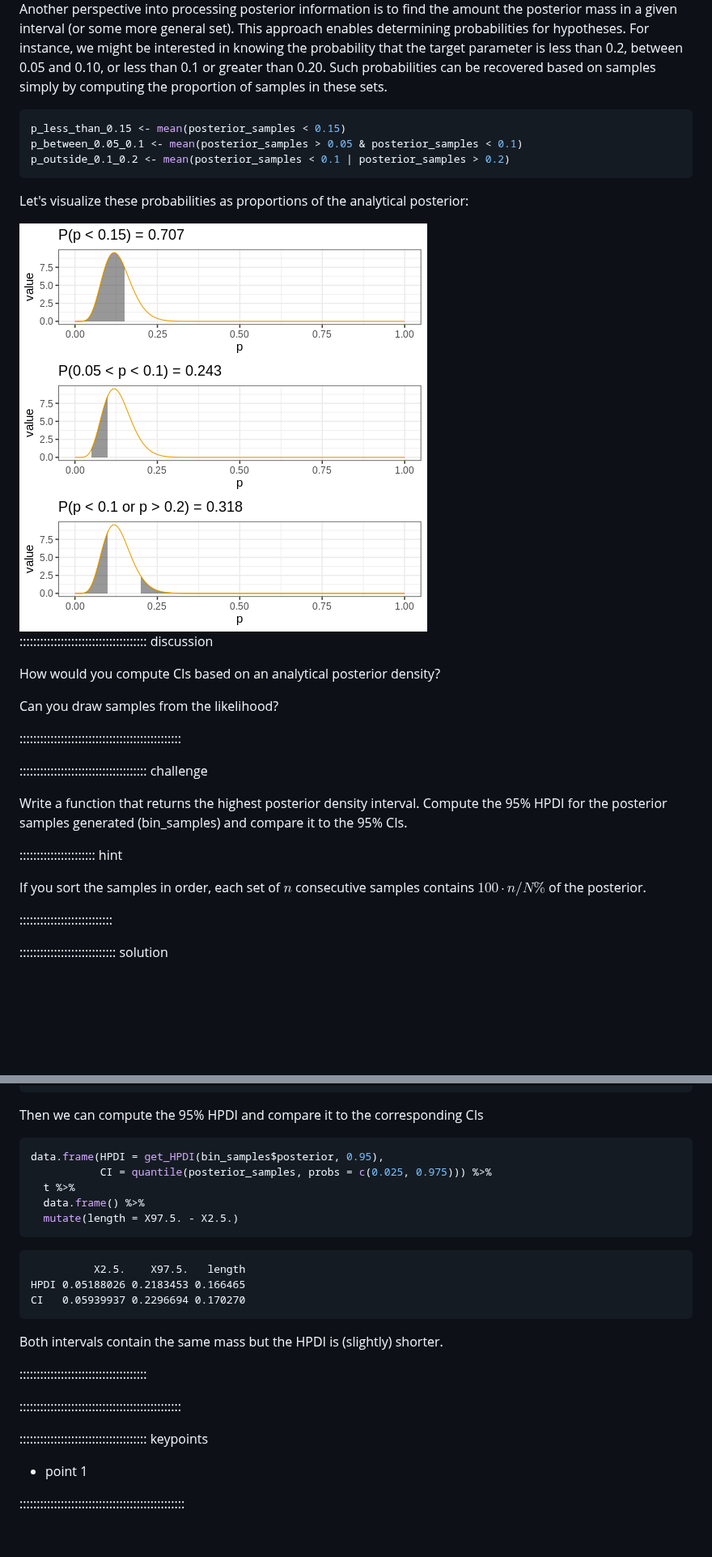
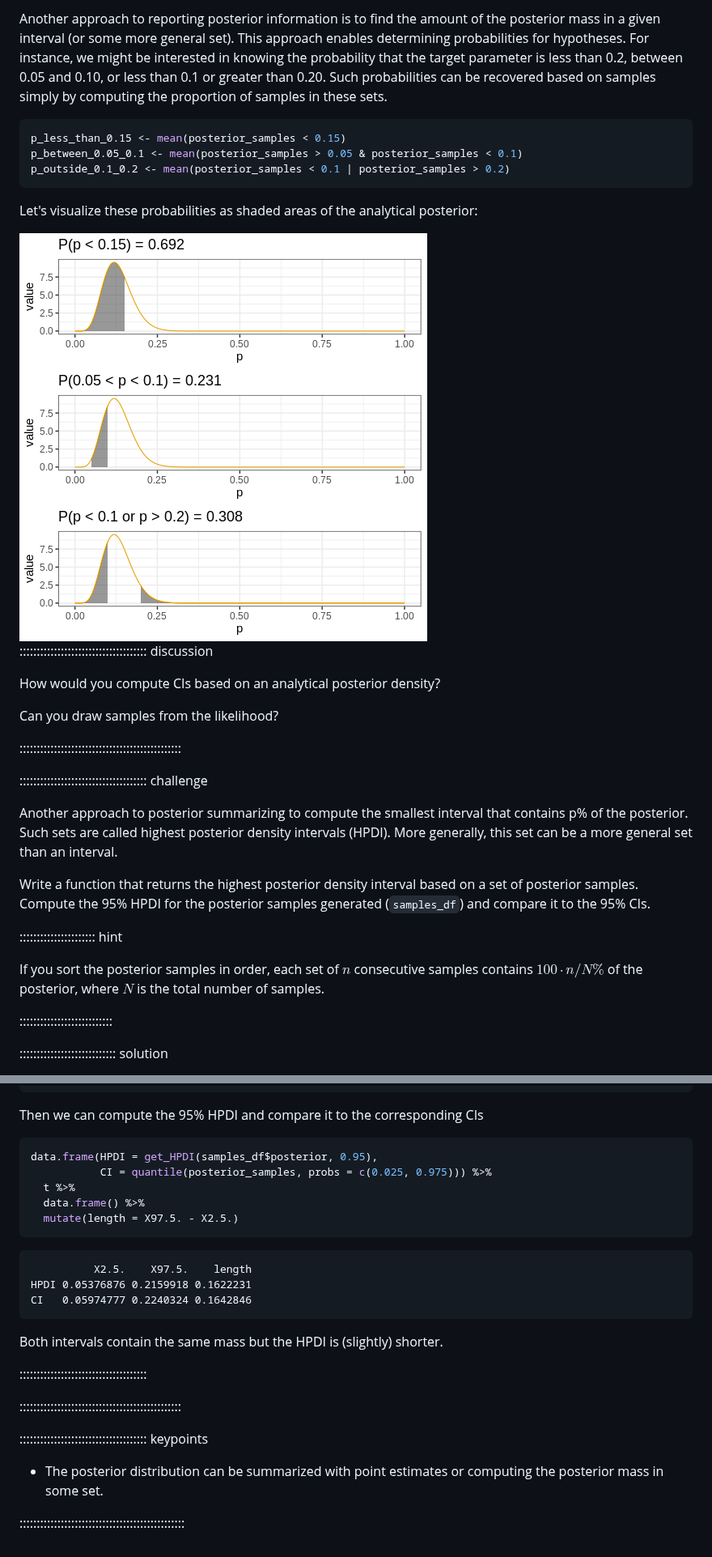
Before and after one commit to carpentries-incubator/statistical-probabilistic-programming-r, a Markdown page: sampling.md, 2 parts joined by grey strips. Shown at 81% size. GitHub-like rendering; pictures changed too: fig/sampling-rendered-unnamed-chunk-7-1.png (added); blank space fills up the shorter version.

````diff
--- a/sampling.md
+++ b/sampling.md
@@ -168,6 +176,6 @@ print(p)
 
 
-Another perspective into processing posterior information is to find the amount the posterior mass in a given interval (or some more general set). This approach enables determining probabilities for hypotheses. For instance, we might be interested in knowing the probability that the target parameter is less than 0.2, between 0.05 and 0.10, or less than 0.1 or greater than 0.20. Such probabilities can be recovered based on samples simply by computing the proportion of samples in these sets.
+Another approach to reporting posterior information is to find the amount of the posterior mass in a given interval (or some more general set). This approach enables determining probabilities for hypotheses. For instance, we might be interested in knowing the probability that the target parameter is less than 0.2, between 0.05 and 0.10, or less than 0.1 or greater than 0.20. Such probabilities can be recovered based on samples simply by computing the proportion of samples in these sets.
 
 
 ```r
@@ -176,9 +184,9 @@ p_between_0.05_0.1 <- mean(posterior_samples > 0.05 & posterior_samples < 0.1)
 p_outside_0.1_0.2 <- mean(posterior_samples < 0.1 | posterior_samples > 0.2)
 ```
 
-Let's visualize these probabilities as proportions of the analytical posterior:
+Let's visualize these probabilities as shaded areas of the analytical posterior:
 
-<img src="fig/sampling-rendered-unnamed-chunk-6-1.png" style="display: block; margin: auto;" />
+<img src="fig/sampling-rendered-unnamed-chunk-7-1.png" style="display: block; margin: auto;" />
 
 
 
@@ -194,12 +202,14 @@ Can you draw samples from the likelihood?
 
 ::::::::::::::::::::::::::::::::::::: challenge
 
-Write a function that returns the highest posterior density interval. Compute the 95% HPDI for the posterior samples generated (bin_samples) and compare it to the 95% CIs.
+Another approach to posterior summarizing to compute the smallest interval that contains p% of the posterior. Such sets are called highest posterior density intervals (HPDI). More generally, this set can be a more general set than an interval.
+
+Write a function that returns the highest posterior density interval based on a set of posterior samples. Compute the 95% HPDI for the posterior samples generated (`samples_df`) and compare it to the 95% CIs.
 
 
 :::::::::::::::::::::: hint
 
-If you sort the samples in order, each set of $n$ consecutive samples contains $100 \cdot n/N \%$ of the posterior.
+If you sort the posterior samples in order, each set of $n$ consecutive samples contains $100 \cdot n/N \%$ of the posterior, where $N$ is the total number of samples.
 
 :::::::::::::::::::::::::::
 
@@ -241,7 +251,7 @@ Then we can compute the 95% HPDI and compare it to the corresponding CIs
 
 
 ```r
-data.frame(HPDI = get_HPDI(bin_samples$posterior, 0.95),
+data.frame(HPDI = get_HPDI(samples_df$posterior, 0.95),
            CI = quantile(posterior_samples, probs = c(0.025, 0.975))) %>%
   t %>%
   data.frame() %>%
@@ -249,9 +259,9 @@ data.frame(HPDI = get_HPDI(bin_samples$posterior, 0.95),
 ```
 
 ```{.output}
-          X2.5.    X97.5.   length
-HPDI 0.05188026 0.2183453 0.166465
-CI   0.05939937 0.2296694 0.170270
+          X2.5.    X97.5.    length
+HPDI 0.05376876 0.2159918 0.1622231
+CI   0.05974777 0.2240324 0.1642846
 ```
 
 Both intervals contain the same mass but the HPDI is (slightly) shorter.
@@ -264,6 +274,6 @@ Both intervals contain the same mass but the HPDI is (slightly) shorter.
 
 ::::::::::::::::::::::::::::::::::::: keypoints
 
-- point 1
+- The posterior distribution can be summarized with point estimates or computing the posterior mass in some set.
 
 ::::::::::::::::::::::::::::::::::::::::::::::::
````
Also changed, not shown: other parts of sampling.md (+42 -34 lines), bayesian-statistics.md (+12 -2 lines), fig/bayesian-statistics-rendered-unnamed-chunk-9-1.png, fig/sampling-rendered-unnamed-chunk-4-1.png, fig/sampling-rendered-unnamed-chunk-5-1.png (added), 1 other file.
